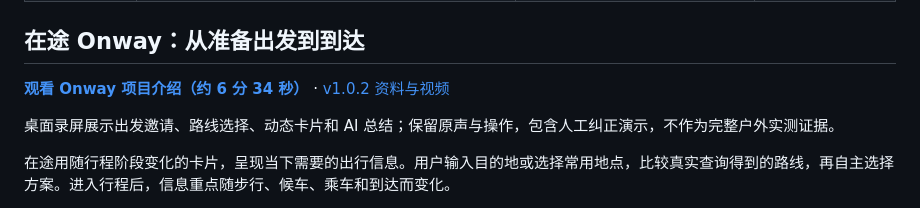
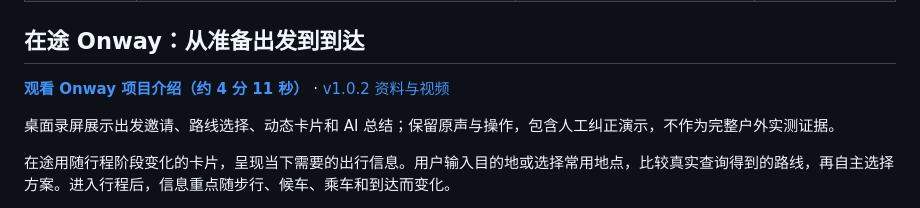
Before and after one commit to buqizixv/shaotangjiabing, a Markdown page: README.md, the part around the change. GitHub-like rendering.

Commit message:
Replace Onway introduction with new four-minute recording

```diff
--- a/README.md
+++ b/README.md
@@ -15,7 +15,7 @@
 
 ## 在途 Onway：从准备出发到到达
 
-**[观看 Onway 项目介绍（约 6 分 34 秒）](https://github.com/buqizixv/shaotangjiabing/releases/download/onway-v1.0.2/Onway-Introduction.mp4)** · [v1.0.2 资料与视频](https://github.com/buqizixv/shaotangjiabing/releases/tag/onway-v1.0.2)
+**[观看 Onway 项目介绍（约 4 分 11 秒）](https://github.com/buqizixv/shaotangjiabing/releases/download/onway-v1.0.2/Onway-Introduction.mp4)** · [v1.0.2 资料与视频](https://github.com/buqizixv/shaotangjiabing/releases/tag/onway-v1.0.2)
 
 桌面录屏展示出发邀请、路线选择、动态卡片和 AI 总结；保留原声与操作，包含人工纠正演示，不作为完整户外实测证据。
 
```
Also changed, not shown: onway/README.md (+2 -2 lines), onway/docs/media/onway-demo-preview.jpg.
